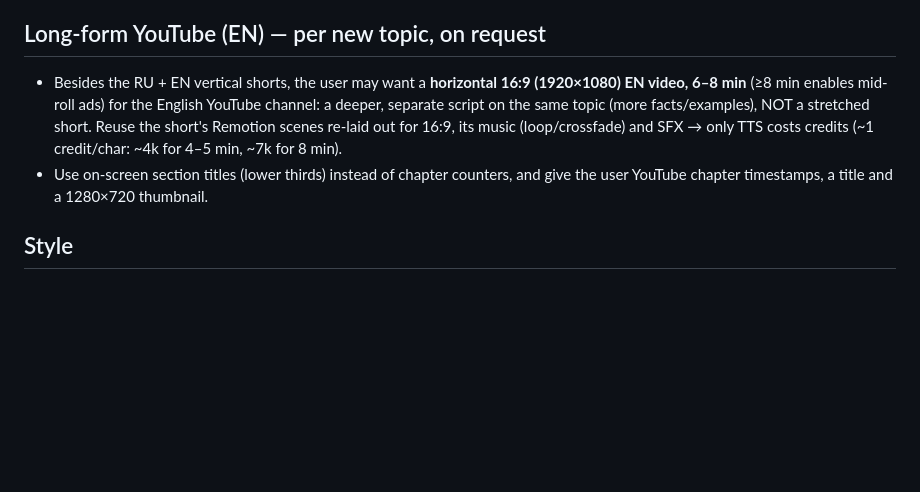
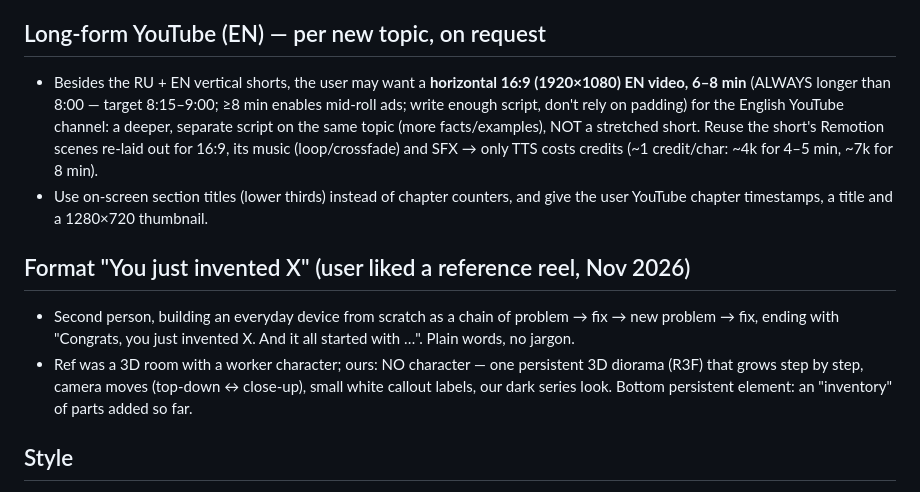
Before and after one commit to maletabeat-ops/explainer-videos, a Markdown page: CLAUDE.md, the part around the change. GitHub-like rendering; blank space fills up the shorter version.

Commit message:
CLAUDE.md: long-form always >8:00; new 'You just invented X' format notes
Co-Authored-By: Claude Opus 5.5 <noreply@anthropic.com>
Claude-Session: https://claude.ai/code/session_01SMFBPjwPjuqX3M7z3tKV5A

```diff
--- a/CLAUDE.md
+++ b/CLAUDE.md
@@ -41,11 +41,18 @@ a Russian channel and an American (English) channel. Each video is ~60–75 s ("
 
 ## Long-form YouTube (EN) — per new topic, on request
 - Besides the RU + EN vertical shorts, the user may want a **horizontal 16:9 (1920×1080) EN video, 6–8 min**
-  (≥8 min enables mid-roll ads) for the English YouTube channel: a deeper, separate script on the same topic
+  (ALWAYS longer than 8:00 — target 8:15–9:00; ≥8 min enables mid-roll ads; write enough script, don't rely on padding) for the English YouTube channel: a deeper, separate script on the same topic
   (more facts/examples), NOT a stretched short. Reuse the short's Remotion scenes re-laid out for 16:9, its music
   (loop/crossfade) and SFX → only TTS costs credits (~1 credit/char: ~4k for 4–5 min, ~7k for 8 min).
 - Use on-screen section titles (lower thirds) instead of chapter counters, and give the user YouTube chapter
   timestamps, a title and a 1280×720 thumbnail.
+
+## Format "You just invented X" (user liked a reference reel, Nov 2026)
+- Second person, building an everyday device from scratch as a chain of problem → fix → new problem → fix,
+  ending with "Congrats, you just invented X. And it all started with …". Plain words, no jargon.
+- Ref was a 3D room with a worker character; ours: NO character — one persistent 3D diorama (R3F) that grows step by
+  step, camera moves (top-down ↔ close-up), small white callout labels, our dark series look. Bottom persistent element:
+  an "inventory" of parts added so far.
 
 ## Style
 - **Every video gets its own twist** (user request): keep the series look (dark neon, header, captions, CTA), but
```
